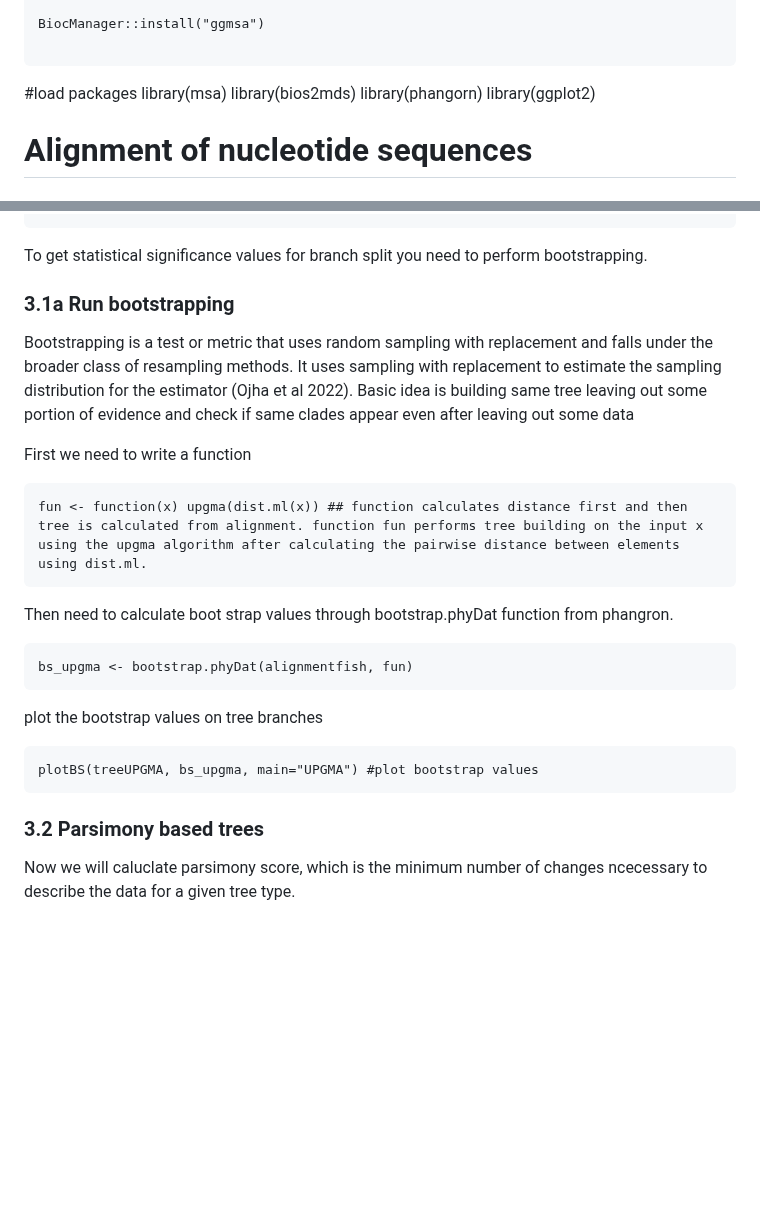
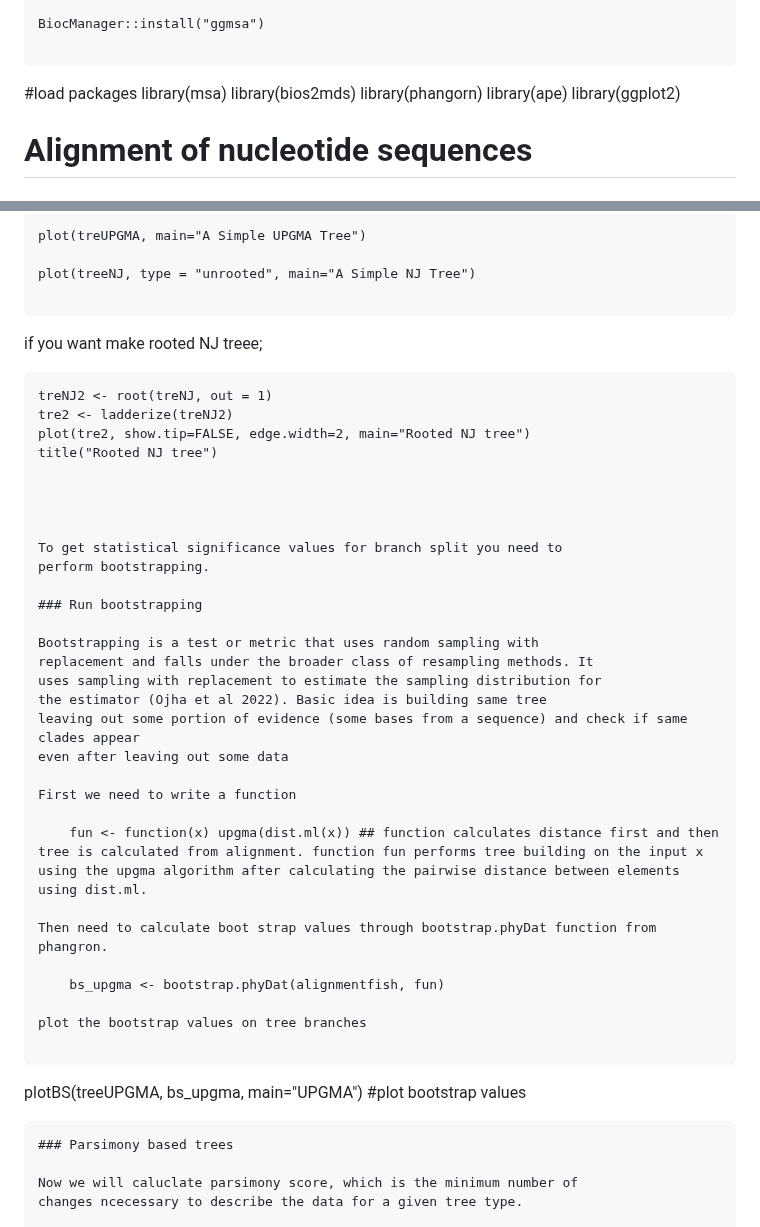
Before and after one commit to shri1984/study-images, a Markdown page: phylogenetics_050523_DM.md, 2 parts joined by grey strips. Rendered like a GitHub page; blank space fills up the shorter version.

````diff
--- a/phylogenetics_050523_DM.md
+++ b/phylogenetics_050523_DM.md
@@ -86,6 +86,7 @@ BiocManager::install("ggmsa")
 library(msa)
 library(bios2mds)
 library(phangorn)
+library(ape)
 library(ggplot2)
 
 # Alignment of nucleotide sequences
@@ -158,30 +177,46 @@ Plot trees using generic function.
+```
+plot(treUPGMA, main="A Simple UPGMA Tree")
+
+plot(treeNJ, type = "unrooted", main="A Simple NJ Tree")
+
+```
+if you want make rooted NJ treee;
+```
+treNJ2 <- root(treNJ, out = 1)
+tre2 <- ladderize(treNJ2)
+plot(tre2, show.tip=FALSE, edge.width=2, main="Rooted NJ tree")
+title("Rooted NJ tree")
+
+
+
 
 To get statistical significance values for branch split you need to
 perform bootstrapping.
 
-### 3.1a Run bootstrapping
+### Run bootstrapping
 
 Bootstrapping is a test or metric that uses random sampling with
 replacement and falls under the broader class of resampling methods. It
 uses sampling with replacement to estimate the sampling distribution for
 the estimator (Ojha et al 2022). Basic idea is building same tree
-leaving out some portion of evidence and check if same clades appear
+leaving out some portion of evidence (some bases from a sequence) and check if same clades appear
 even after leaving out some data
 
 First we need to write a function
 
     fun <- function(x) upgma(dist.ml(x)) ## function calculates distance first and then tree is calculated from alignment. function fun performs tree building on the input x using the upgma algorithm after calculating the pairwise distance between elements using dist.ml.
 
-Then need to calculate boot strap values through bootstrap.phyDat
-function from phangron.
+Then need to calculate boot strap values through bootstrap.phyDat function from phangron.
 
     bs_upgma <- bootstrap.phyDat(alignmentfish, fun)
 
 plot the bootstrap values on tree branches
 
-    plotBS(treeUPGMA, bs_upgma, main="UPGMA") #plot bootstrap values
+```
+   plotBS(treeUPGMA, bs_upgma, main="UPGMA") #plot bootstrap values
 
-### 3.2 Parsimony based trees
+```
+### Parsimony based trees
 
 Now we will caluclate parsimony score, which is the minimum number of
 changes ncecessary to describe the data for a given tree type.
````
Also changed, not shown: other parts of phylogenetics_050523_DM.md (+39 -21 lines).
